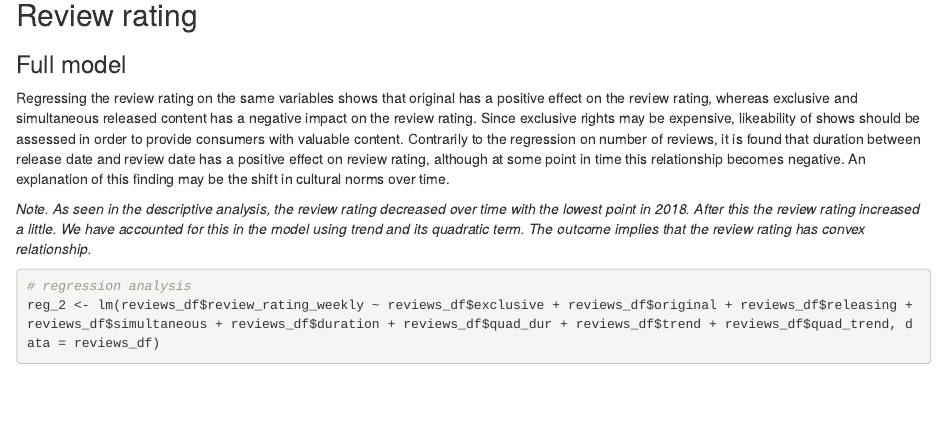
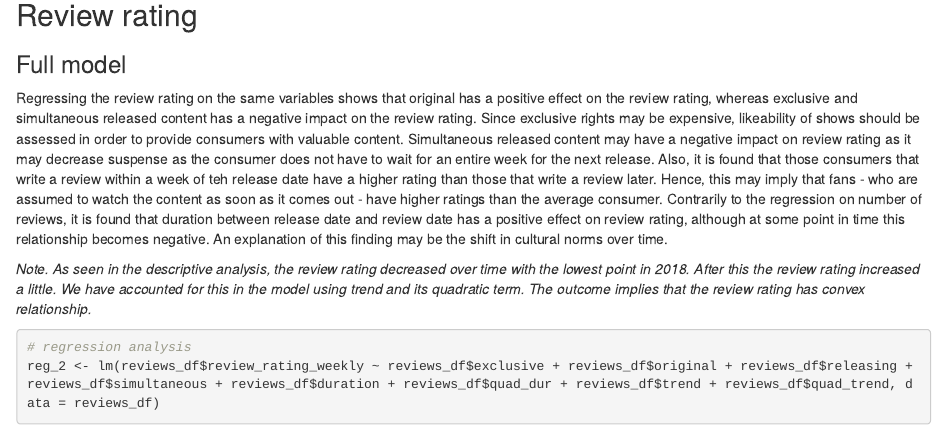
Before and after one commit to bobbiejk/imdb-scraper, an R Markdown document (src/analysis/analysis.Rmd): the page in a window 1100 px wide, from 1480 px down. Rendered offline with R 4.5, knitr and Pandoc, with nearby package versions; some code elsewhere in the file could not run offline.

Commit message:
elaborated on regression results

```diff
--- a/src/analysis/analysis.Rmd
+++ b/src/analysis/analysis.Rmd
@@ -73,7 +73,7 @@ autoplot(reg_1,
 
 ### Full model
 
-Regressing the review rating on the same variables shows that original has a positive effect on the review rating, whereas exclusive and simultaneous released content has a negative impact on the review rating. Since exclusive rights may be expensive, likeability of shows should be assessed in order to provide consumers with valuable content. Contrarily to the regression on number of reviews, it is found that duration between release date and review date has a positive effect on review rating, although at some point in time this relationship becomes negative. An explanation of this finding may be the shift in cultural norms over time.
+Regressing the review rating on the same variables shows that original has a positive effect on the review rating, whereas exclusive and simultaneous released content has a negative impact on the review rating. Since exclusive rights may be expensive, likeability of shows should be assessed in order to provide consumers with valuable content. Simultaneous released content may have a negative impact on review rating as it may decrease suspense as the consumer does not have to wait for an entire week for the next release. Also, it is found that those consumers that write a review within a week of teh release date have a higher rating than those that write a review later. Hence, this may imply that fans - who are assumed to watch the content as soon as it comes out - have higher ratings than the average consumer. Contrarily to the regression on number of reviews, it is found that duration between release date and review date has a positive effect on review rating, although at some point in time this relationship becomes negative. An explanation of this finding may be the shift in cultural norms over time.
 
 *Note. As seen in the descriptive analysis, the review rating decreased over time with the lowest point in 2018. After this the review rating increased a little. We have accounted for this in the model using trend and its quadratic term. The outcome implies that the review rating has convex relationship.*
 
```
